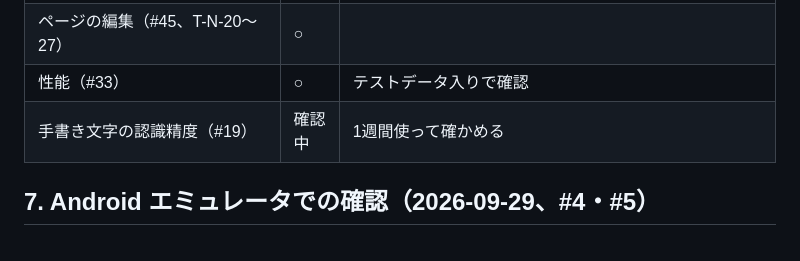
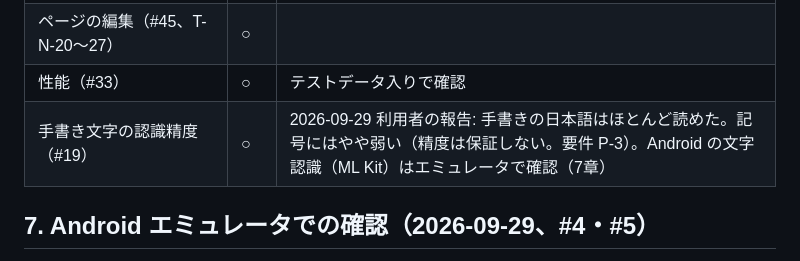
Before and after one commit to SasaBranch/Leaves, a Markdown page: docs/04_test/test-results.md, the part around the change. Rendered like a GitHub page.

Commit message:
docs: record handwriting OCR check (#19)
Co-Authored-By: Claude Opus 5.5 <noreply@anthropic.com>

```diff
--- a/docs/04_test/test-results.md
+++ b/docs/04_test/test-results.md
@@ -107,7 +107,7 @@
 | 本棚・外部変更の反映（#44、テスト仕様書 4.7・4.8） | ○ | 名前変更で落ちる不具合（ADR 0024）と、設定画面で名前変更が反映されない不具合を修正した版で確認 |
 | ページの編集（#45、T-N-20〜27） | ○ | |
 | 性能（#33） | ○ | テストデータ入りで確認 |
-| 手書き文字の認識精度（#19） | 確認中 | 1週間使って確かめる |
+| 手書き文字の認識精度（#19） | ○ | 2026-09-29 利用者の報告: 手書きの日本語はほとんど読めた。記号にはやや弱い（精度は保証しない。要件 P-3）。Android の文字認識（ML Kit）はエミュレータで確認（7章） |
 
 ## 7. Android エミュレータでの確認（2026-09-29、#4・#5）
 
```
